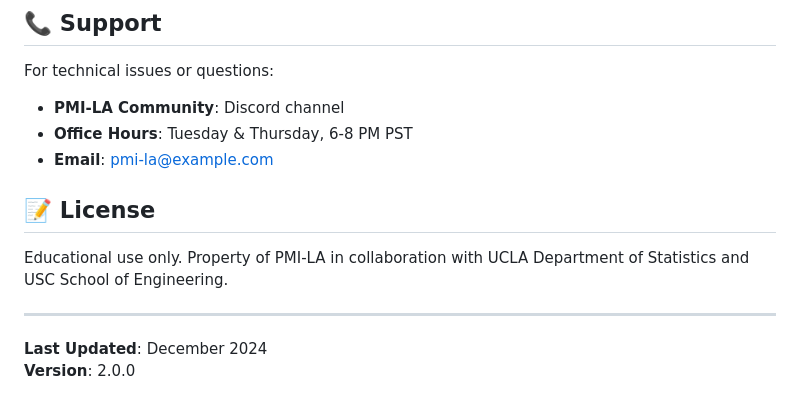
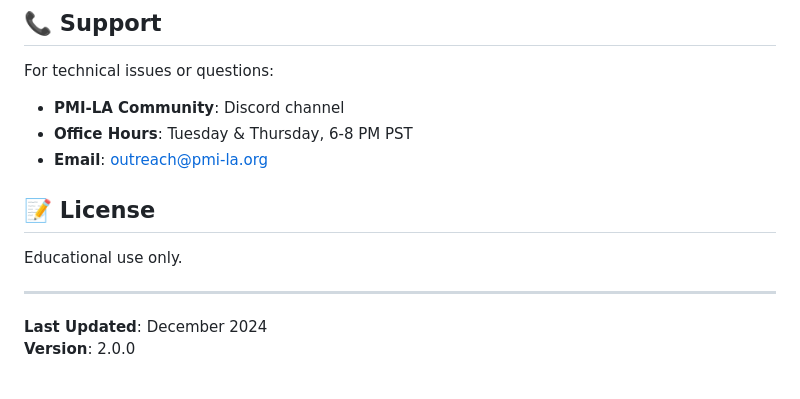
Before and after one commit to yangong17/PMI_CaseChallenge, a Markdown page: README.md, the part around the change. Rendered like a GitHub page.

```diff
--- a/README.md
+++ b/README.md
@@ -149,11 +149,11 @@ For technical issues or questions:
 
 - **PMI-LA Community**: Discord channel
 - **Office Hours**: Tuesday & Thursday, 6-8 PM PST
-- **Email**: pmi-la@example.com
+- **Email**: outreach@pmi-la.org
 
 ## 📝 License
 
-Educational use only. Property of PMI-LA in collaboration with UCLA Department of Statistics and USC School of Engineering.
+Educational use only.
 
 ---
 
```
